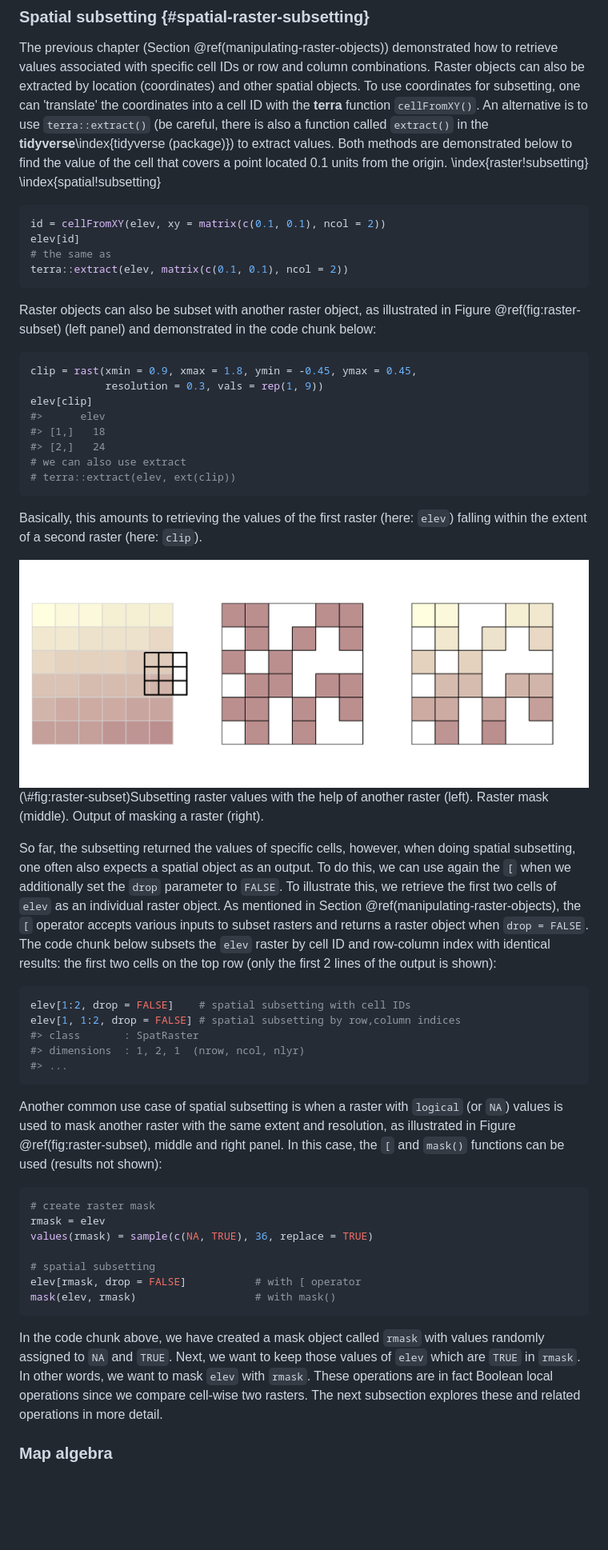
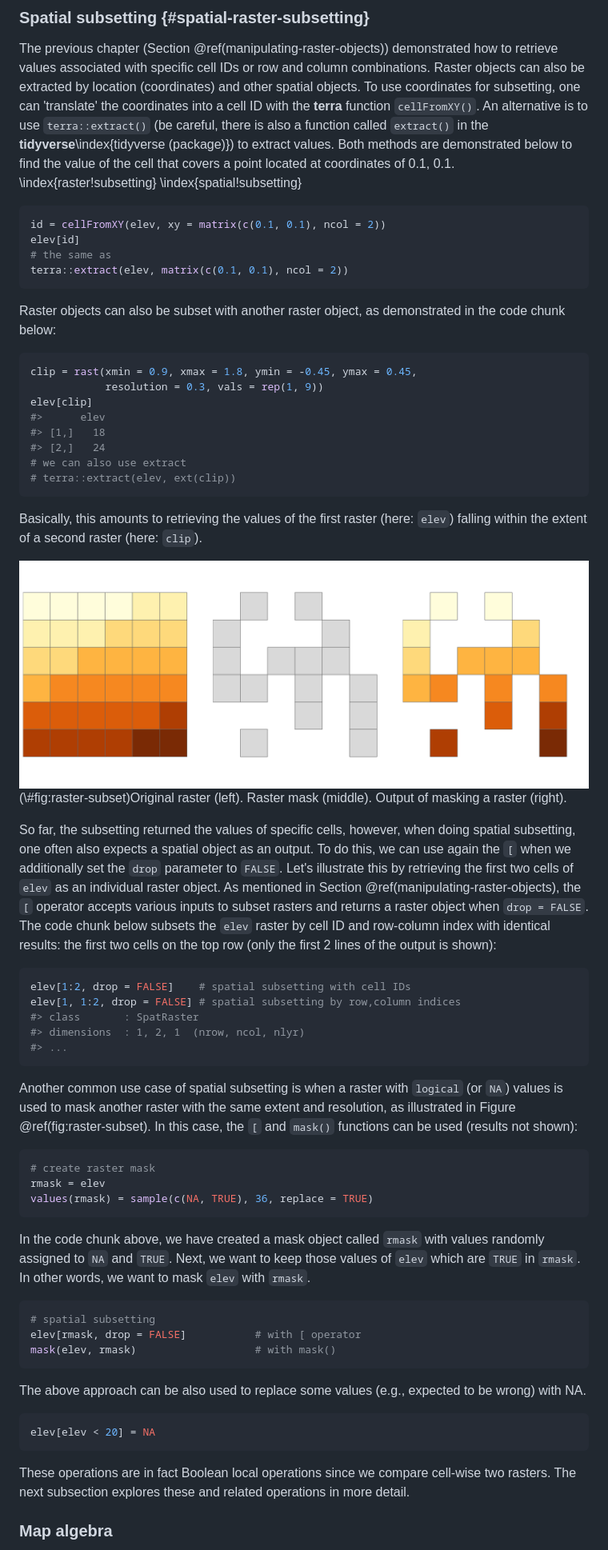
Before and after one commit to geocompx/geocompr, a Markdown page: 04-spatial-operations.md, the part around the change printed below. Shown: that part at 80% size. GitHub-like rendering; pictures changed too: figures/04_raster_subset.png; blank space fills up the shorter version.

Commit message:
Deploy commit: adds new figure fed80288b18af6af1f2fcfb3cda965c953d0a0c6

````diff
--- a/04-spatial-operations.md
+++ b/04-spatial-operations.md
@@ -511,7 +511,7 @@ The previous chapter (Section \@ref(manipulating-raster-objects)) demonstrated h
 Raster objects can also be extracted by location (coordinates) and other spatial objects.
 To use coordinates for subsetting, one can 'translate' the coordinates into a cell ID with the **terra** function `cellFromXY()`.
 An alternative is to use `terra::extract()` (be careful, there is also a function called `extract()` in the **tidyverse**\index{tidyverse (package)}) to extract values.
-Both methods are demonstrated below to find the value of the cell that covers a point located 0.1 units from the origin.
+Both methods are demonstrated below to find the value of the cell that covers a point located at coordinates of 0.1, 0.1.
 \index{raster!subsetting}
 \index{spatial!subsetting}
 
@@ -524,9 +524,9 @@ terra::extract(elev, matrix(c(0.1, 0.1), ncol = 2))
 ```
 
 <!--jn:toDo-->
-<!-- to update -->
+<!-- to update? -->
 <!-- It is convenient that both functions also accept objects of class `Spatial* Objects`. -->
-Raster objects can also be subset with another raster object, as illustrated in Figure \@ref(fig:raster-subset) (left panel) and demonstrated in the code chunk below:
+Raster objects can also be subset with another raster object, as demonstrated in the code chunk below:
 
 
 ```r
@@ -543,13 +543,13 @@ elev[clip]
 Basically, this amounts to retrieving the values of the first raster (here: `elev`) falling within the extent of a second raster (here: `clip`).
 
 <div class="figure" style="text-align: center">
-<img src="figures/04_raster_subset.png" alt="Subsetting raster values with the help of another raster (left). Raster mask (middle). Output of masking a raster (right)." width="100%" />
-<p class="caption">(\#fig:raster-subset)Subsetting raster values with the help of another raster (left). Raster mask (middle). Output of masking a raster (right).</p>
+<img src="figures/04_raster_subset.png" alt="Original raster (left). Raster mask (middle). Output of masking a raster (right)." width="100%" />
+<p class="caption">(\#fig:raster-subset)Original raster (left). Raster mask (middle). Output of masking a raster (right).</p>
 </div>
 
 So far, the subsetting returned the values of specific cells, however, when doing spatial subsetting, one often also expects a spatial object as an output.
 To do this, we can use again the `[` when we additionally set the `drop` parameter to `FALSE`.
-To illustrate this, we retrieve the first two cells of `elev` as an individual raster object.
+Let's illustrate this by retrieving the first two cells of `elev` as an individual raster object.
 As mentioned in Section \@ref(manipulating-raster-objects), the `[` operator accepts various inputs to subset rasters and returns a raster object when `drop = FALSE`.
 The code chunk below subsets the `elev` raster by cell ID and row-column index with identical results: the first two cells on the top row (only the first 2 lines of the output is shown):
 
@@ -564,7 +564,7 @@ elev[1, 1:2, drop = FALSE] # spatial subsetting by row,column indices
 
 
 
-Another common use case of spatial subsetting is when a raster with `logical` (or `NA`) values is used to mask another raster with the same extent and resolution, as illustrated in Figure \@ref(fig:raster-subset), middle and right panel.
+Another common use case of spatial subsetting is when a raster with `logical` (or `NA`) values is used to mask another raster with the same extent and resolution, as illustrated in Figure \@ref(fig:raster-subset).
 In this case, the `[` and `mask()` functions can be used (results not shown):
 
 
@@ -572,31 +572,28 @@ In this case, the `[` and `mask()` functions can be used (results not shown):
 # create raster mask
 rmask = elev
 values(rmask) = sample(c(NA, TRUE), 36, replace = TRUE)
+```
 
+In the code chunk above, we have created a mask object called `rmask` with values randomly assigned to `NA` and `TRUE`.
+Next, we want to keep those values of `elev` which are `TRUE` in `rmask`.
+In other words, we want to mask `elev` with `rmask`.
+
+
+```r
 # spatial subsetting
 elev[rmask, drop = FALSE]           # with [ operator
 mask(elev, rmask)                   # with mask()
 ```
 
-
-
-In the code chunk above, we have created a mask object called `rmask` with values randomly assigned to `NA` and `TRUE`.
-Next, we want to keep those values of `elev` which are `TRUE` in `rmask`.
-In other words, we want to mask `elev` with `rmask`.
-These operations are in fact Boolean local operations since we compare cell-wise two rasters.
-The next subsection explores these and related operations in more detail.
-
-<!--jn:toDo-->
-<!--show how to add/replace NAs-->
-<!--
-Overwriting raster values is often done to replace some values with NA.
-For example,
+The above approach can be also used to replace some values (e.g., expected to be wrong) with NA.
 
 
 ```r
-elev[1, c(1, 2)] = 0
+elev[elev < 20] = NA
 ```
--->
+
+These operations are in fact Boolean local operations since we compare cell-wise two rasters.
+The next subsection explores these and related operations in more detail.
 
 ### Map algebra
 
````
Also changed, not shown: other parts of 04-spatial-operations.md (+29 -22 lines), figures/04-local-operations.png (added), 14 other files.
